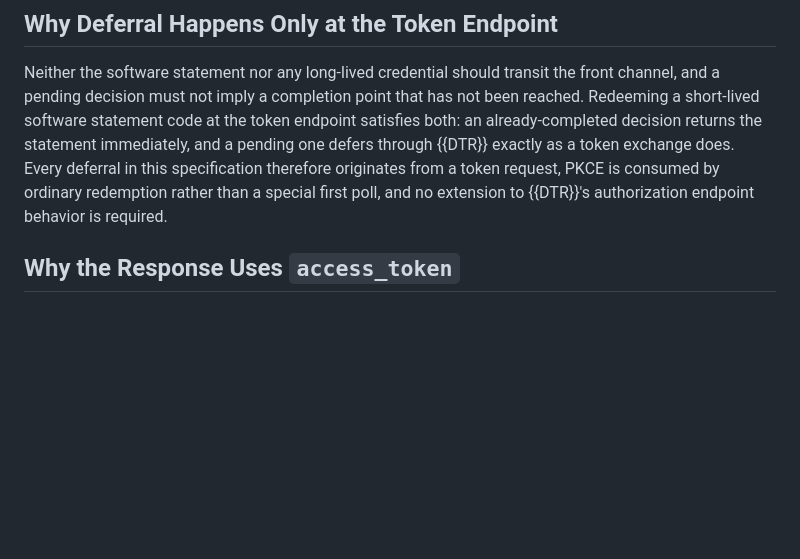
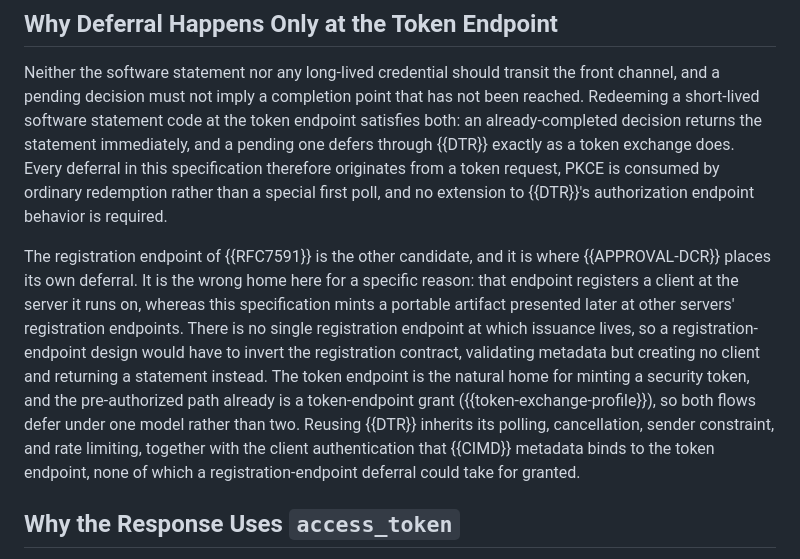
Before and after one commit to mcguinness/draft-mcguinness-oauth-software-statement-issuance, a Markdown page: draft-mcguinness-oauth-software-statement-issuance.md, the part around the change. GitHub-like rendering; blank space fills up the shorter version.

Commit message:
Explain why deferral is on the token endpoint, not the registration endpoint
The v0 backchannel cut removed the rationale comparing a
registration-endpoint deferral design; the remaining text argued
only token-endpoint versus authorization-endpoint. Since
APPROVAL-DCR defers on the registration endpoint, restore the
comparison as a paragraph in Why Deferral Happens Only at the Token
Endpoint: this specification mints a portable artifact consumed at
other servers rather than registering a client at one, so there is
no single registration endpoint where issuance lives; the token
endpoint is the natural home for minting a security token, the
pre-authorized path is already a token-endpoint grant so both flows
defer under one model, and reusing DTR inherits polling,
cancellation, sender constraint, rate limiting, and the client
authentication CIMD binds to the token endpoint.

```diff
--- a/draft-mcguinness-oauth-software-statement-issuance.md
+++ b/draft-mcguinness-oauth-software-statement-issuance.md
@@ -1161,6 +1161,8 @@ The deeper distinction is provenance. Token exchange derives a token's authority
 
 Neither the software statement nor any long-lived credential should transit the front channel, and a pending decision must not imply a completion point that has not been reached. Redeeming a short-lived software statement code at the token endpoint satisfies both: an already-completed decision returns the statement immediately, and a pending one defers through {{DTR}} exactly as a token exchange does. Every deferral in this specification therefore originates from a token request, PKCE is consumed by ordinary redemption rather than a special first poll, and no extension to {{DTR}}'s authorization endpoint behavior is required.
 
+The registration endpoint of {{RFC7591}} is the other candidate, and it is where {{APPROVAL-DCR}} places its own deferral. It is the wrong home here for a specific reason: that endpoint registers a client at the server it runs on, whereas this specification mints a portable artifact presented later at other servers' registration endpoints. There is no single registration endpoint at which issuance lives, so a registration-endpoint design would have to invert the registration contract, validating metadata but creating no client and returning a statement instead. The token endpoint is the natural home for minting a security token, and the pre-authorized path already is a token-endpoint grant ({{token-exchange-profile}}), so both flows defer under one model rather than two. Reusing {{DTR}} inherits its polling, cancellation, sender constraint, and rate limiting, together with the client authentication that {{CIMD}} metadata binds to the token endpoint, none of which a registration-endpoint deferral could take for granted.
+
 ## Why the Response Uses `access_token`
 
 OAuth token endpoint infrastructure expects a token response to contain `access_token` and `token_type`, and {{DTR}} returns the originating grant's successful token response after polling. {{RFC8693}} establishes how the same response structure can carry a security token that is not an access token: `access_token` contains the issued artifact, `issued_token_type` identifies its representation, and `token_type=N_A` states that access-token usage semantics do not apply.
```
